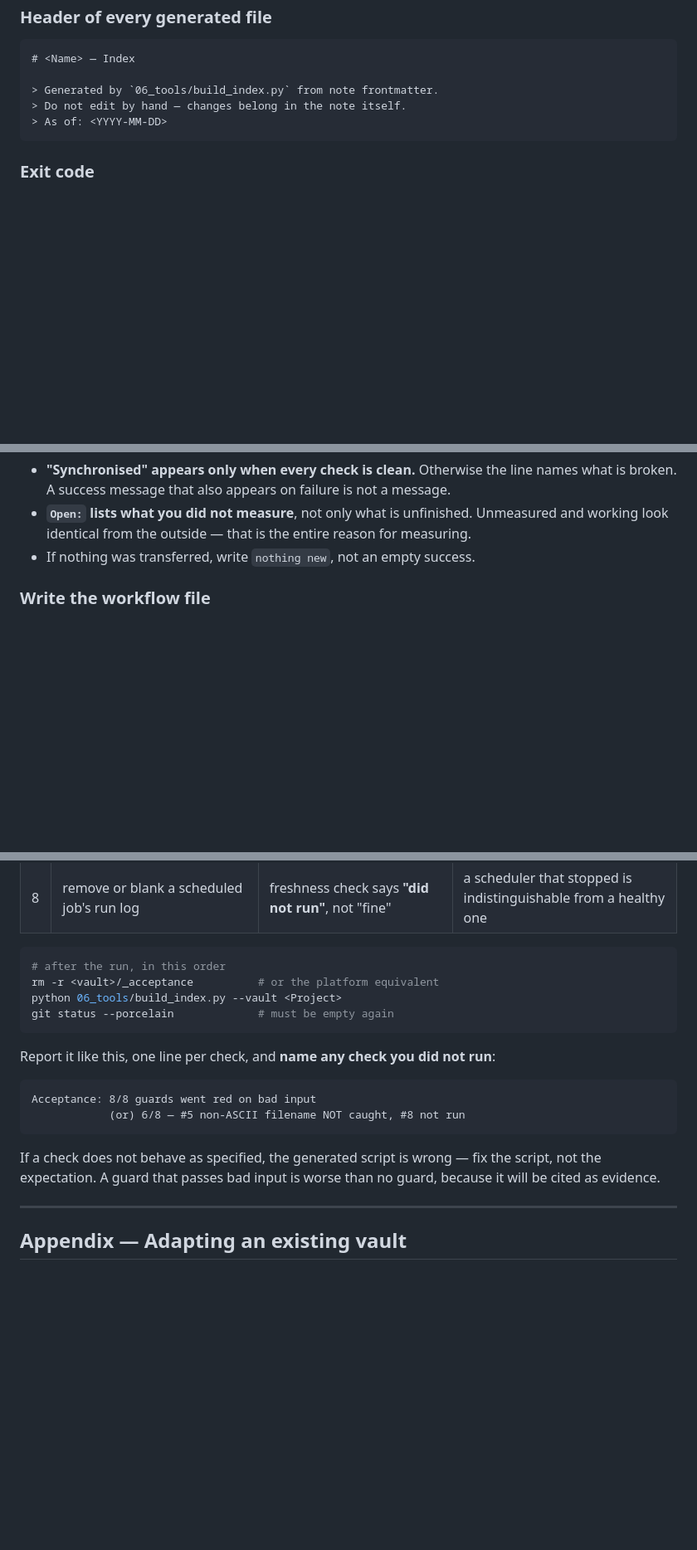
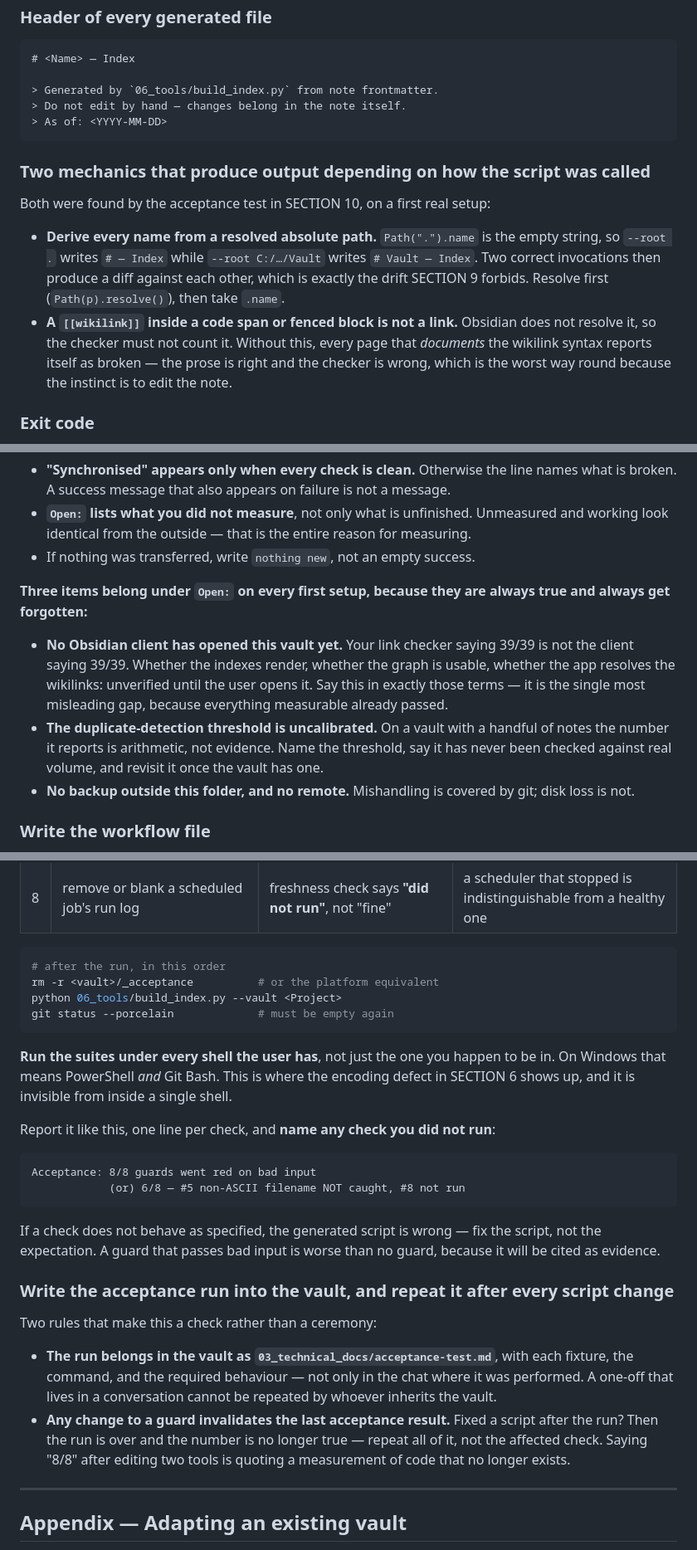
Before and after one commit to nibor1896/claude-obsidian-vault-kit, a Markdown page: claude-obsidian-vault-kit.md, 3 parts joined by grey strips. Shown at 83% size. Drawn GitHub-style; blank space fills up the shorter version.

````diff
--- a/claude-obsidian-vault-kit.md
+++ b/claude-obsidian-vault-kit.md
@@ -325,6 +325,19 @@ navigable at around 150 entries:
 > As of: <YYYY-MM-DD>
 ```
 
+### Two mechanics that produce output depending on how the script was called
+
+Both were found by the acceptance test in SECTION 10, on a first real setup:
+
+- **Derive every name from a resolved absolute path.** `Path(".").name` is the empty string, so
+  `--root .` writes `# — Index` while `--root C:/…/Vault` writes `# Vault — Index`. Two correct
+  invocations then produce a diff against each other, which is exactly the drift SECTION 9 forbids.
+  Resolve first (`Path(p).resolve()`), then take `.name`.
+- **A `[[wikilink]]` inside a code span or fenced block is not a link.** Obsidian does not resolve it,
+  so the checker must not count it. Without this, every page that *documents* the wikilink syntax
+  reports itself as broken — the prose is right and the checker is wrong, which is the worst way round
+  because the instinct is to edit the note.
+
 ### Exit code
 
 `0` only when every entry was clean. Otherwise print each defect as `<filename>: <what is wrong>` on
@@ -542,6 +603,18 @@ Rules for that report:
 - **`Open:` lists what you did not measure**, not only what is unfinished. Unmeasured and working
   look identical from the outside — that is the entire reason for measuring.
 - If nothing was transferred, write `nothing new`, not an empty success.
+
+**Three items belong under `Open:` on every first setup, because they are always true and always get
+forgotten:**
+
+- **No Obsidian client has opened this vault yet.** Your link checker saying 39/39 is not the client
+  saying 39/39. Whether the indexes render, whether the graph is usable, whether the app resolves the
+  wikilinks: unverified until the user opens it. Say this in exactly those terms — it is the single
+  most misleading gap, because everything measurable already passed.
+- **The duplicate-detection threshold is uncalibrated.** On a vault with a handful of notes the number
+  it reports is arithmetic, not evidence. Name the threshold, say it has never been checked against
+  real volume, and revisit it once the vault has one.
+- **No backup outside this folder, and no remote.** Mishandling is covered by git; disk loss is not.
 
 ### Write the workflow file
 
@@ -591,6 +664,10 @@ python 06_tools/build_index.py --vault <Project>
 git status --porcelain             # must be empty again
 ```
 
+**Run the suites under every shell the user has**, not just the one you happen to be in. On Windows
+that means PowerShell *and* Git Bash. This is where the encoding defect in SECTION 6 shows up, and it
+is invisible from inside a single shell.
+
 Report it like this, one line per check, and **name any check you did not run**:
 
 ```
@@ -601,6 +678,17 @@ Acceptance: 8/8 guards went red on bad input
 If a check does not behave as specified, the generated script is wrong — fix the script, not the
 expectation. A guard that passes bad input is worse than no guard, because it will be cited as
 evidence.
+
+### Write the acceptance run into the vault, and repeat it after every script change
+
+Two rules that make this a check rather than a ceremony:
+
+- **The run belongs in the vault as `03_technical_docs/acceptance-test.md`**, with each fixture, the
+  command, and the required behaviour — not only in the chat where it was performed. A one-off that
+  lives in a conversation cannot be repeated by whoever inherits the vault.
+- **Any change to a guard invalidates the last acceptance result.** Fixed a script after the run?
+  Then the run is over and the number is no longer true — repeat all of it, not the affected check.
+  Saying "8/8" after editing two tools is quoting a measurement of code that no longer exists.
 
 ---
 
````
Also changed, not shown: other parts of claude-obsidian-vault-kit.md (+49 -1 lines).
